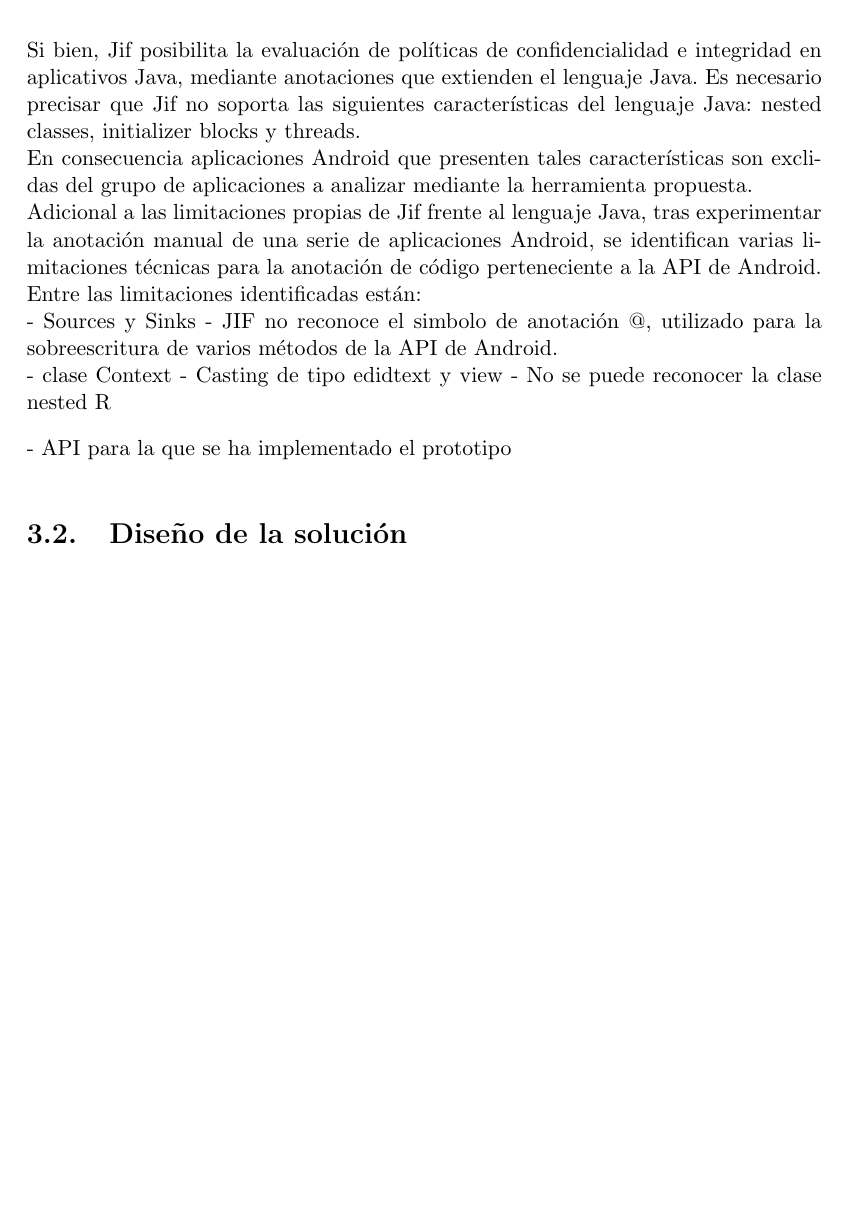
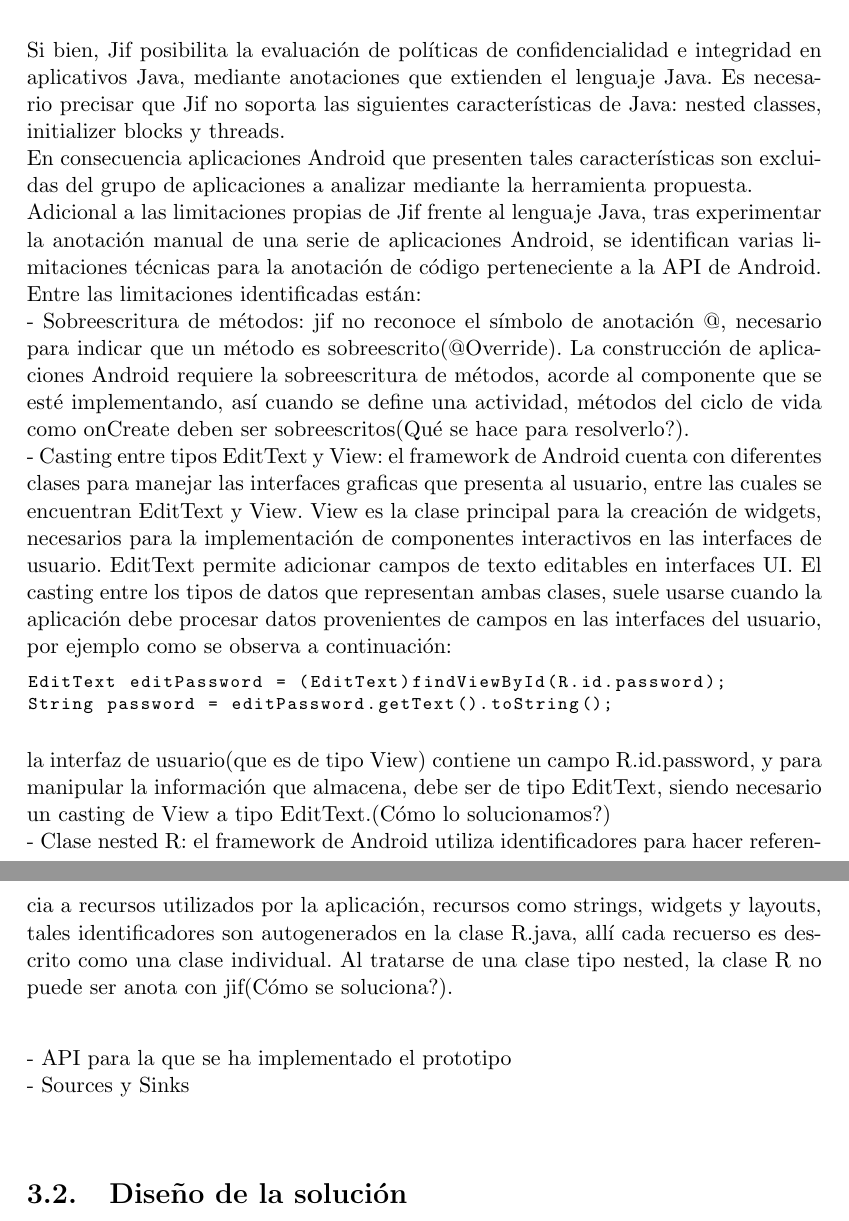
Before and after one commit to h4d4/eule, a LaTeX thesis (ThesisII/src/document.tex, which reads ThesisII/src/desing.tex): part of page 21 of 36 before the commit and two parts of pages 21 and 22 of 36 after it, the two joined at a grey line, cut so that both start at the same text, the shorter picture padded with empty space. Compiled offline with pdfLaTeX.

Commit message:
add descripction override, nested R

```diff
--- a/ThesisII/src/desing.tex
+++ b/ThesisII/src/desing.tex
@@ -4,24 +4,46 @@
 \section{Limitaciones técnicas para implementar el prototipo}
 Si bien, Jif posibilita la evaluación de políticas de confidencialidad e
 integridad en aplicativos Java, mediante anotaciones que extienden el lenguaje
-Java. Es necesario precisar que Jif no soporta las siguientes características
-del lenguaje Java: nested classes, initializer blocks y threads.\newline
+Java. Es necesario precisar que Jif no soporta las siguientes características de
+Java: nested classes, initializer blocks y threads.\newline
 En consecuencia aplicaciones Android que presenten tales características son
-exclidas del grupo de aplicaciones a analizar mediante la herramienta
+excluidas del grupo de aplicaciones a analizar mediante la herramienta
 propuesta.\newline
 Adicional a las limitaciones propias de Jif frente al lenguaje Java, tras
 experimentar la anotación manual de una serie de aplicaciones Android, se
 identifican varias limitaciones técnicas para la anotación de código
 perteneciente a la API de Android. Entre las limitaciones identificadas
 están:\newline
-- Sources y Sinks - JIF no reconoce el simbolo de anotación @,
-utilizado para la sobreescritura de varios métodos de la API de Android. \newline
-- clase Context
-- Casting de tipo edidtext y view
-- No se puede reconocer la clase nested R
+- Sobreescritura de métodos: jif no reconoce el símbolo de anotación @,
+necesario para indicar que un método es sobreescrito(@Override). La construcción
+de aplicaciones Android requiere la sobreescritura de métodos, acorde al
+componente que se esté implementando, así cuando se define una actividad,
+métodos del ciclo de vida como onCreate deben ser sobreescritos(Qué se hace para
+resolverlo?).\newline
+- Casting entre tipos EditText y View: el framework de Android cuenta con
+diferentes clases para manejar las interfaces graficas que presenta al usuario,
+entre las cuales se encuentran EditText y View. View es la clase principal para
+la creación de widgets, necesarios para la implementación de componentes
+interactivos en las interfaces de usuario. EditText permite adicionar campos de
+texto editables en interfaces UI. El casting entre los tipos de datos que
+representan ambas clases, suele usarse cuando la aplicación debe procesar datos
+provenientes de campos en las interfaces del usuario, por ejemplo como se
+observa a continuación:
+\begin{lstlisting}
+EditText editPassword = (EditText)findViewById(R.id.password);
+String password = editPassword.getText().toString();
+\end{lstlisting}
+la interfaz de usuario(que es de tipo View) contiene un campo R.id.password, y
+para manipular la información que almacena, debe ser de tipo EditText, siendo
+necesario un casting de View a tipo EditText.(Cómo lo solucionamos?)\newline
+- Clase nested R: el framework de Android utiliza identificadores para hacer
+referencia a recursos utilizados por la aplicación, recursos como strings,
+widgets y layouts, tales identificadores son autogenerados en la clase R.java,
+allí cada recuerso es descrito como una clase individual. Al tratarse de una
+clase tipo nested, la clase R no puede ser anota con jif(Cómo se soluciona?).\newline
 
-- API para la que se ha implementado el prototipo
-
+- API para la que se ha implementado el prototipo \newline
+- Sources y Sinks \newline
 
 \section{Diseño de la solución}
 \subsection{Definición de la política de seguridad}
```
Also changed, not shown: ThesisII/src/document.tex (+1 -1 lines), ThesisII/src/evaluacion.tex (+6 -7 lines).
